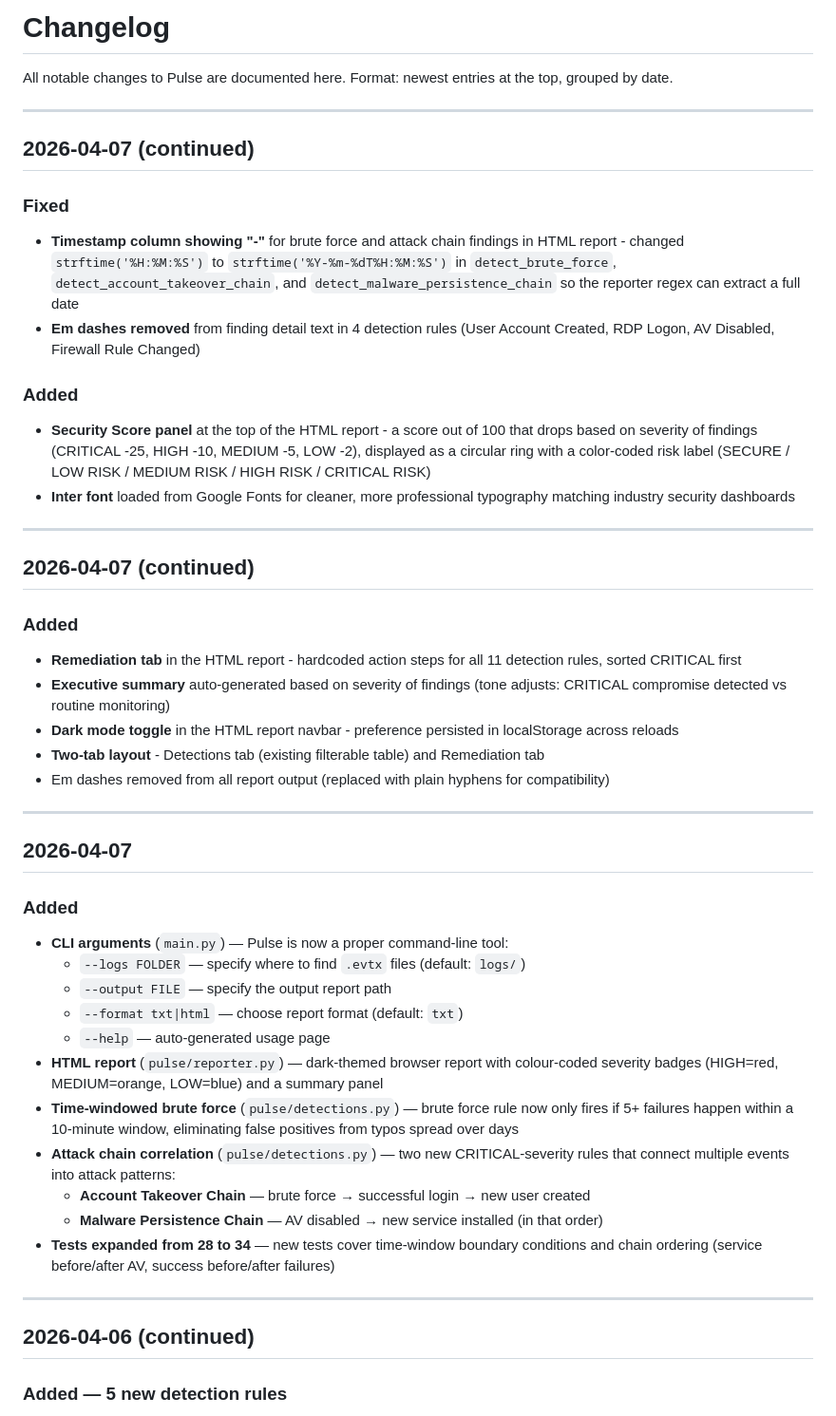
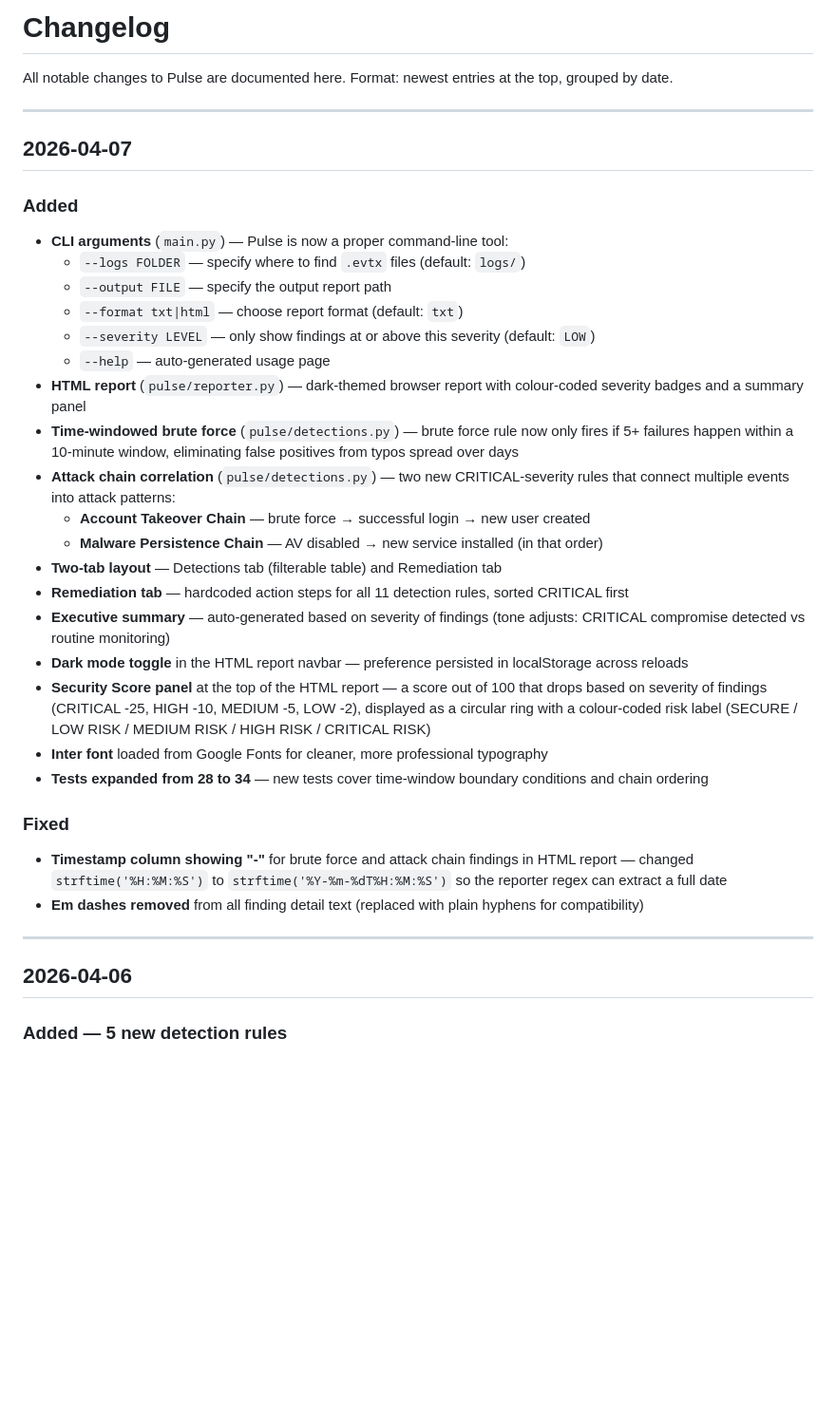
Before and after one commit to barrytd/Pulse, a Markdown page: CHANGELOG.md, the part around the change. Shown at 95% size. GitHub-like rendering; blank space fills up the shorter version.

Commit message:
Clean up CHANGELOG - merge all 2026-04-07 entries into one section
Co-Authored-By: Claude Sonnet 4.6 <noreply@anthropic.com>

```diff
--- a/CHANGELOG.md
+++ b/CHANGELOG.md
@@ -2,29 +2,6 @@
 
 All notable changes to Pulse are documented here.
 Format: newest entries at the top, grouped by date.
-
----
-
-## 2026-04-07 (continued)
-
-### Fixed
-- **Timestamp column showing "-"** for brute force and attack chain findings in HTML report - changed `strftime('%H:%M:%S')` to `strftime('%Y-%m-%dT%H:%M:%S')` in `detect_brute_force`, `detect_account_takeover_chain`, and `detect_malware_persistence_chain` so the reporter regex can extract a full date
-- **Em dashes removed** from finding detail text in 4 detection rules (User Account Created, RDP Logon, AV Disabled, Firewall Rule Changed)
-
-### Added
-- **Security Score panel** at the top of the HTML report - a score out of 100 that drops based on severity of findings (CRITICAL -25, HIGH -10, MEDIUM -5, LOW -2), displayed as a circular ring with a color-coded risk label (SECURE / LOW RISK / MEDIUM RISK / HIGH RISK / CRITICAL RISK)
-- **Inter font** loaded from Google Fonts for cleaner, more professional typography matching industry security dashboards
-
----
-
-## 2026-04-07 (continued)
-
-### Added
-- **Remediation tab** in the HTML report - hardcoded action steps for all 11 detection rules, sorted CRITICAL first
-- **Executive summary** auto-generated based on severity of findings (tone adjusts: CRITICAL compromise detected vs routine monitoring)
-- **Dark mode toggle** in the HTML report navbar - preference persisted in localStorage across reloads
-- **Two-tab layout** - Detections tab (existing filterable table) and Remediation tab
-- Em dashes removed from all report output (replaced with plain hyphens for compatibility)
 
 ---
 
@@ -35,17 +12,28 @@ Format: newest entries at the top, grouped by date.
   - `--logs FOLDER` — specify where to find `.evtx` files (default: `logs/`)
   - `--output FILE` — specify the output report path
   - `--format txt|html` — choose report format (default: `txt`)
+  - `--severity LEVEL` — only show findings at or above this severity (default: `LOW`)
   - `--help` — auto-generated usage page
-- **HTML report** (`pulse/reporter.py`) — dark-themed browser report with colour-coded severity badges (HIGH=red, MEDIUM=orange, LOW=blue) and a summary panel
+- **HTML report** (`pulse/reporter.py`) — dark-themed browser report with colour-coded severity badges and a summary panel
 - **Time-windowed brute force** (`pulse/detections.py`) — brute force rule now only fires if 5+ failures happen within a 10-minute window, eliminating false positives from typos spread over days
 - **Attack chain correlation** (`pulse/detections.py`) — two new CRITICAL-severity rules that connect multiple events into attack patterns:
   - **Account Takeover Chain** — brute force → successful login → new user created
   - **Malware Persistence Chain** — AV disabled → new service installed (in that order)
-- **Tests expanded from 28 to 34** — new tests cover time-window boundary conditions and chain ordering (service before/after AV, success before/after failures)
+- **Two-tab layout** — Detections tab (filterable table) and Remediation tab
+- **Remediation tab** — hardcoded action steps for all 11 detection rules, sorted CRITICAL first
+- **Executive summary** — auto-generated based on severity of findings (tone adjusts: CRITICAL compromise detected vs routine monitoring)
+- **Dark mode toggle** in the HTML report navbar — preference persisted in localStorage across reloads
+- **Security Score panel** at the top of the HTML report — a score out of 100 that drops based on severity of findings (CRITICAL -25, HIGH -10, MEDIUM -5, LOW -2), displayed as a circular ring with a colour-coded risk label (SECURE / LOW RISK / MEDIUM RISK / HIGH RISK / CRITICAL RISK)
+- **Inter font** loaded from Google Fonts for cleaner, more professional typography
+- **Tests expanded from 28 to 34** — new tests cover time-window boundary conditions and chain ordering
+
+### Fixed
+- **Timestamp column showing "-"** for brute force and attack chain findings in HTML report — changed `strftime('%H:%M:%S')` to `strftime('%Y-%m-%dT%H:%M:%S')` so the reporter regex can extract a full date
+- **Em dashes removed** from all finding detail text (replaced with plain hyphens for compatibility)
 
 ---
 
-## 2026-04-06 (continued)
+## 2026-04-06
 
 ### Added — 5 new detection rules
 - **Firewall Rule Changed** (Event 4946/4947) — flags when firewall rules are added or modified, extracts the rule name
```
